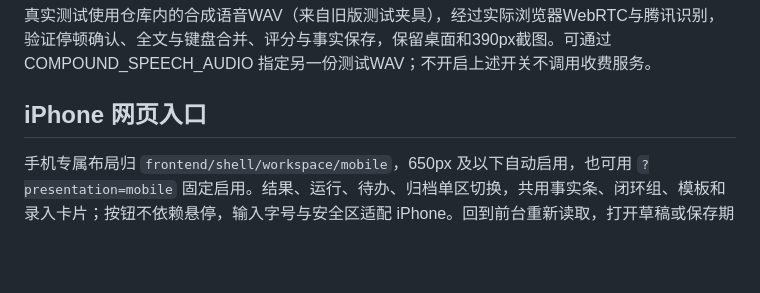
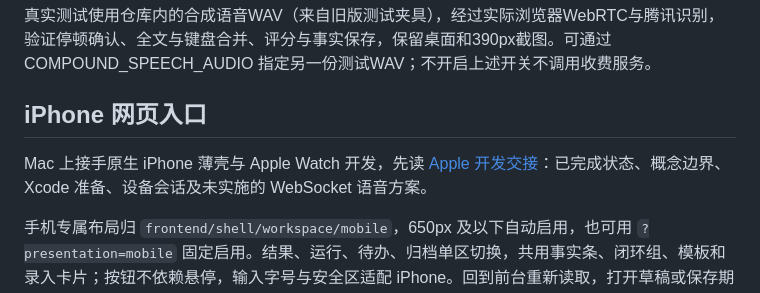
Before and after one commit to zahy7777/compound-system, a Markdown page: README.md, the part around the change. Drawn GitHub-style; blank space fills up the shorter version.

Commit message:
docs(apple): 编写Mac原生客户端交接
记录已完成手机公网入口与未实现的iPhone薄壳、Watch和WebSocket语音。明确概念目录、认证会话、Xcode准备、设备通信边界和分闭环验收；不包含凭据，不把浏览器验证当真机结果。

```diff
--- a/README.md
+++ b/README.md
@@ -214,6 +214,8 @@ Remove-Item Env:COMPOUND_TEST_SPEECH
 
 ## iPhone 网页入口
 
+Mac 上接手原生 iPhone 薄壳与 Apple Watch 开发，先读 [Apple 开发交接](docs/apple-handoff.md)：已完成状态、概念边界、Xcode 准备、设备会话及未实施的 WebSocket 语音方案。
+
 手机专属布局归 `frontend/shell/workspace/mobile`，650px 及以下自动启用，也可用 `?presentation=mobile` 固定启用。结果、运行、待办、归档单区切换，共用事实条、闭环组、模板和录入卡片；按钮不依赖悬停，输入字号与安全区适配 iPhone。回到前台重新读取，打开草稿或保存期间不刷新覆盖输入。没有手机数据库、离线队列或新业务接口。
 
 当前 dev 公网地址：`https://songring.nat100.top/compound/dev/?presentation=mobile`。由 public_gateway 的现有 NATAPP 隧道转发到本机19080，未开放 Compound prod。首次启动生成忽略的 `instance/dev/access.json`（密码哈希与会话签名密钥）及 `initial-password.txt`；私下从后者读取密码。配置独立于事实 Git，不复制其他应用密码或隧道凭据。服务器监听回环地址，本机可直接使用；带网关转发身份的请求需要登录。
```
Also changed, not shown: docs/apple-handoff.md (added, +115 -0 lines).
